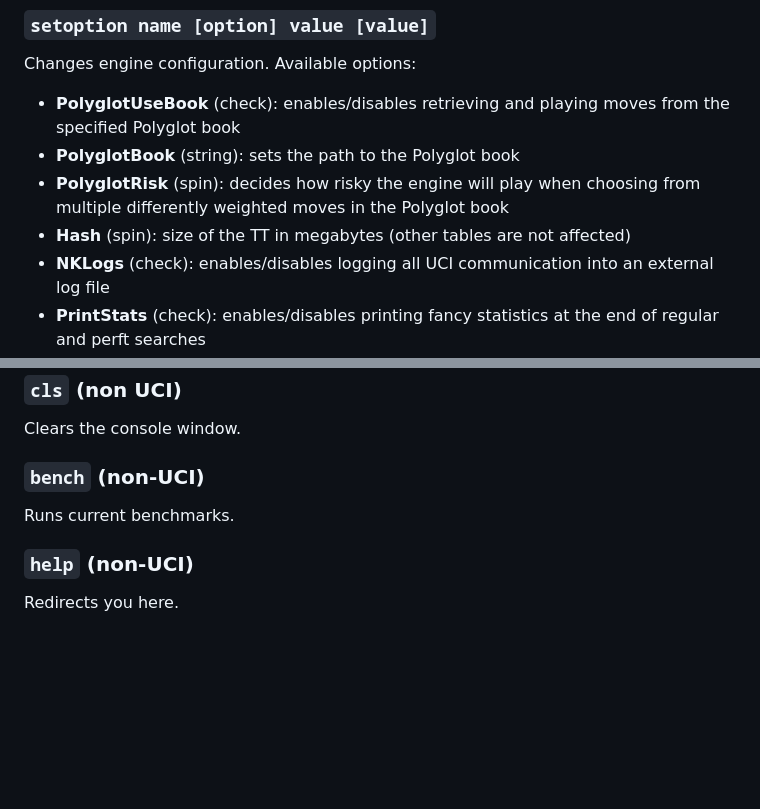
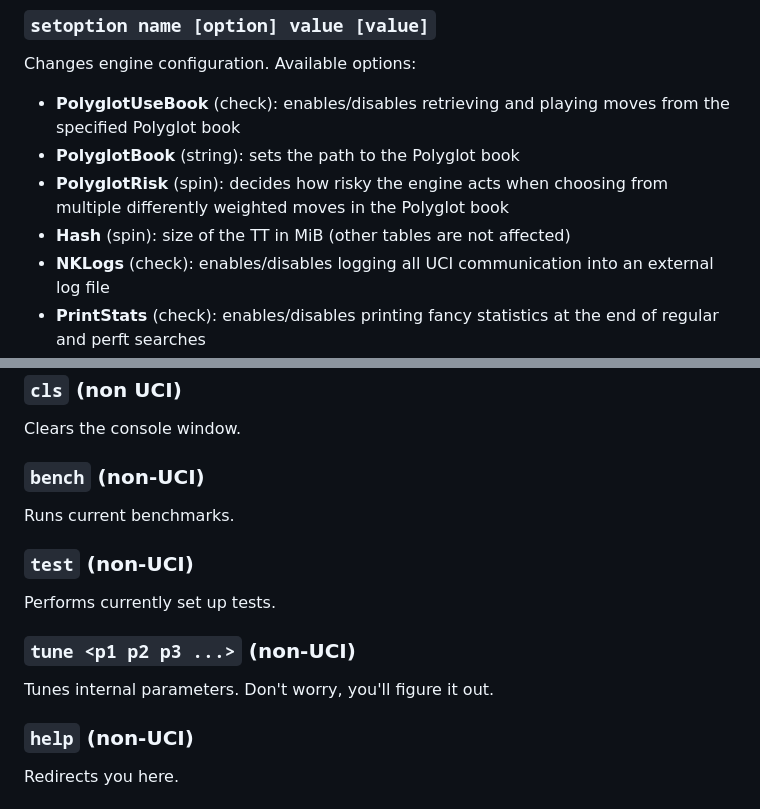
Before and after one commit to ZlomenyMesic/Kreveta, a Markdown page: README.md, 2 parts joined by grey strips. GitHub-like rendering; blank space fills up the shorter version.

```diff
--- a/README.md
+++ b/README.md
@@ -142,8 +143,8 @@ Changes engine configuration. Available options:
 
 - **PolyglotUseBook** (check): enables/disables retrieving and playing moves from the specified Polyglot book
 - **PolyglotBook** (string): sets the path to the Polyglot book
-- **PolyglotRisk** (spin): decides how risky the engine will play when choosing from multiple differently weighted moves in the Polyglot book
-- **Hash** (spin): size of the TT in megabytes (other tables are not affected)
+- **PolyglotRisk** (spin): decides how risky the engine acts when choosing from multiple differently weighted moves in the Polyglot book
+- **Hash** (spin): size of the TT in MiB (other tables are not affected)
 - **NKLogs** (check): enables/disables logging all UCI communication into an external log file
 - **PrintStats** (check): enables/disables printing fancy statistics at the end of regular and perft searches
 
@@ -167,6 +168,14 @@ Clears the console window.
 
 Runs current benchmarks.
 
+### `test` (non-UCI)
+
+Performs currently set up tests.
+
+### `tune <p1 p2 p3 ...>` (non-UCI)
+
+Tunes internal parameters. Don't worry, you'll figure it out.
+
 ### `help` (non-UCI)
 
 Redirects you here.
```
Also changed, not shown: other parts of README.md (+15 -14 lines).
